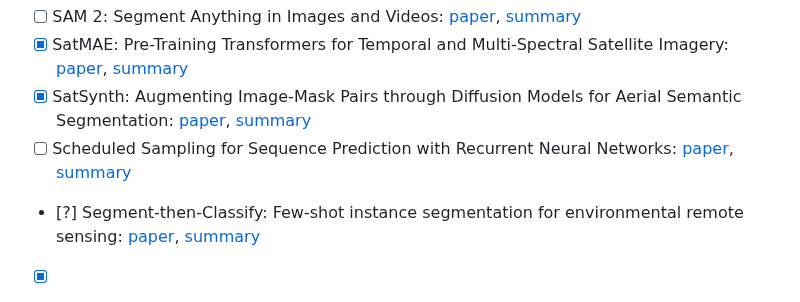
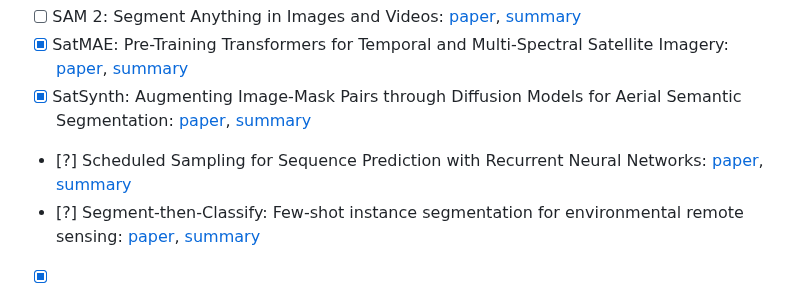
Before and after one commit to simsam8/exam_recap_367a, a Markdown page: README.md, the part around the change. Drawn GitHub-style.

Commit message:
add some notes for scheduled sampling for sequence prediction, unclear needs more details

```diff
--- a/README.md
+++ b/README.md
@@ -43,7 +43,7 @@ to the main repo.
 - [ ] SAM 2: Segment Anything in Images and Videos: [paper](https://arxiv.org/abs/2408.00714), [summary]()
 - [x] SatMAE: Pre-Training Transformers for Temporal and Multi-Spectral Satellite Imagery: [paper](https://proceedings.neurips.cc/paper_files/paper/2022/file/01c561df365429f33fcd7a7faa44c985-Paper-Conference.pdf), [summary](./papers/SatMAE.md)
 - [x] SatSynth: Augmenting Image-Mask Pairs through Diffusion Models for Aerial Semantic Segmentation: [paper](https://arxiv.org/abs/2403.16605), [summary](./papers/SatSynth.md)
-- [ ] Scheduled Sampling for Sequence Prediction with Recurrent Neural Networks: [paper](https://arxiv.org/abs/1506.03099), [summary]()
+- [?] Scheduled Sampling for Sequence Prediction with Recurrent Neural Networks: [paper](https://arxiv.org/abs/1506.03099), [summary](./papers/scheduled_sampling_for_sequence_prediction.md)
 - [?] Segment-then-Classify: Few-shot instance segmentation for environmental remote sensing: [paper](https://www.climatechange.ai/papers/neurips2023/53), [summary](./papers/segment_then_classify.md)
 - [x] SegFormer: Simple and Efficient Design for Semantic Segmentation with Transformers: [paper](https://arxiv.org/abs/2105.15203), [summary](./papers/segformer.md)
 - [x] Super-resolution of Sentinel-2 images: Learning a globally applicable deep neural network: [paper](https://www.sciencedirect.com/science/article/pii/S0924271618302636), [summary](./papers/super_resolution.md)
```
Also changed, not shown: papers/scheduled_sampling_for_sequence_prediction.md (added, +34 -0 lines).
